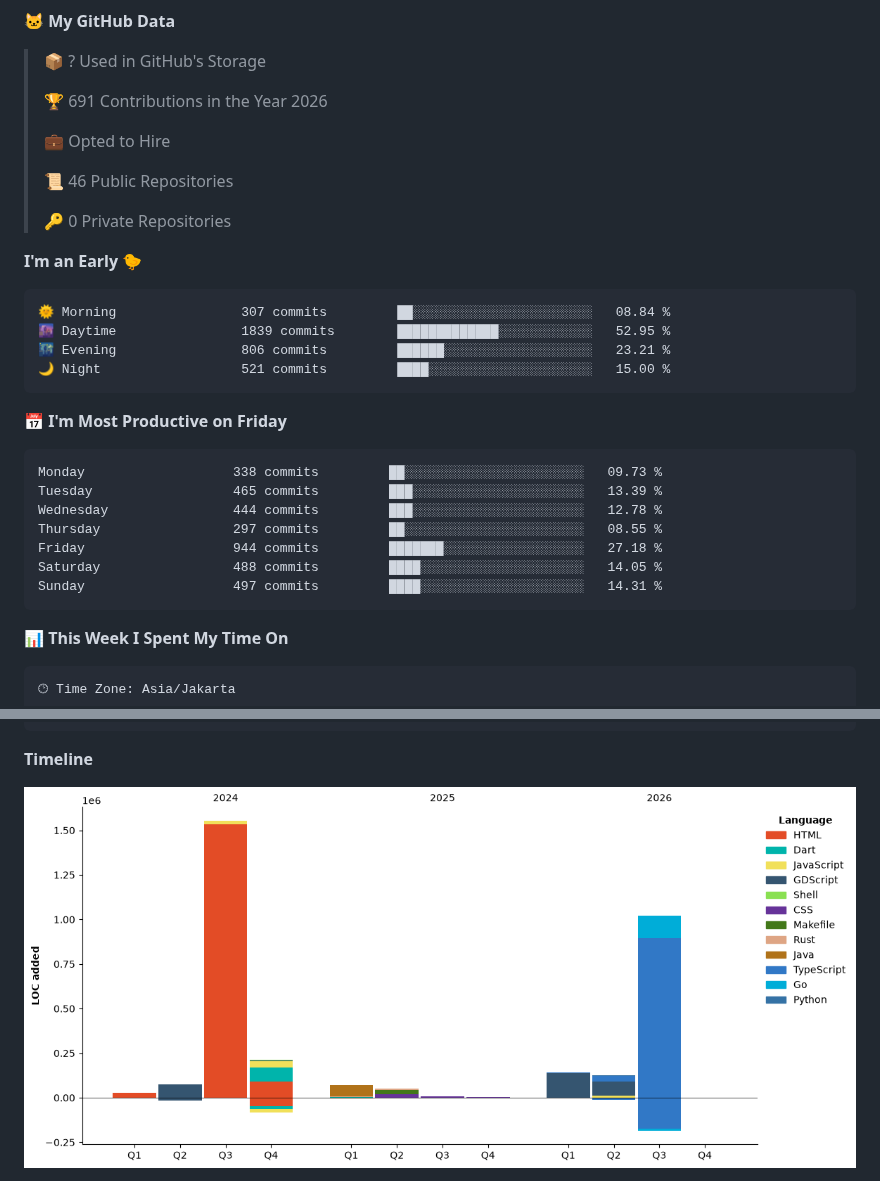
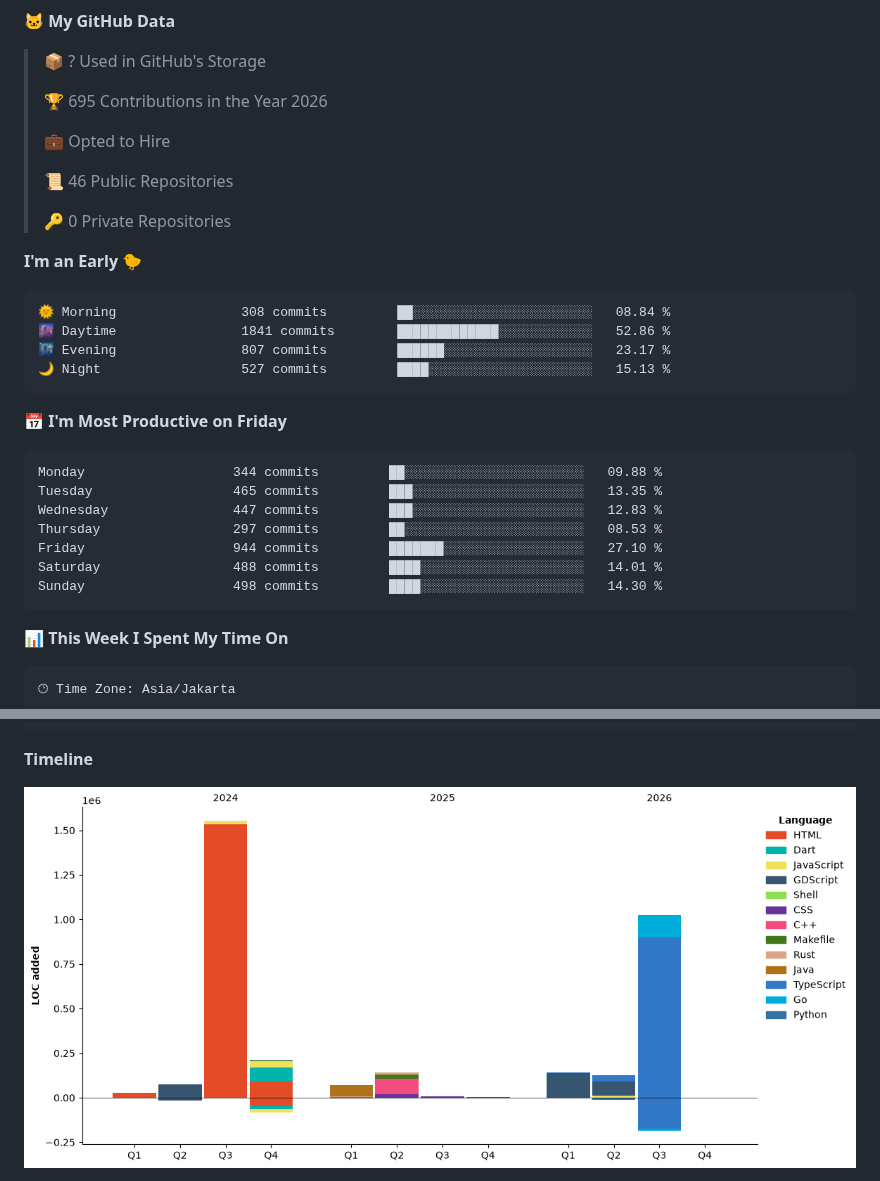
Before and after one commit to ArzakaRaffan/arzakaraffan, a Markdown page: README.md, 2 parts joined by grey strips. Drawn GitHub-style; pictures changed too: assets/bar_graph.png.

Commit message:
Updated with Dev Metrics

````diff
--- a/README.md
+++ b/README.md
@@ -36,7 +36,7 @@ Full-stack developer — I design, build, and ship web applications end to end.
 
 > 📦 ? Used in GitHub's Storage
  >
-> 🏆 691 Contributions in the Year 2026
+> 🏆 695 Contributions in the Year 2026
  >
 > 💼 Opted to Hire
  >
@@ -47,21 +47,21 @@ Full-stack developer — I design, build, and ship web applications end to end.
 **I'm an Early 🐤**
 
 ```text
-🌞 Morning                307 commits         ██░░░░░░░░░░░░░░░░░░░░░░░   08.84 %
-🌆 Daytime                1839 commits        █████████████░░░░░░░░░░░░   52.95 %
-🌃 Evening                806 commits         ██████░░░░░░░░░░░░░░░░░░░   23.21 %
-🌙 Night                  521 commits         ████░░░░░░░░░░░░░░░░░░░░░   15.00 %
+🌞 Morning                308 commits         ██░░░░░░░░░░░░░░░░░░░░░░░   08.84 %
+🌆 Daytime                1841 commits        █████████████░░░░░░░░░░░░   52.86 %
+🌃 Evening                807 commits         ██████░░░░░░░░░░░░░░░░░░░   23.17 %
+🌙 Night                  527 commits         ████░░░░░░░░░░░░░░░░░░░░░   15.13 %
 ```
 📅 **I'm Most Productive on Friday**
 
 ```text
-Monday                   338 commits         ██░░░░░░░░░░░░░░░░░░░░░░░   09.73 %
-Tuesday                  465 commits         ███░░░░░░░░░░░░░░░░░░░░░░   13.39 %
-Wednesday                444 commits         ███░░░░░░░░░░░░░░░░░░░░░░   12.78 %
-Thursday                 297 commits         ██░░░░░░░░░░░░░░░░░░░░░░░   08.55 %
-Friday                   944 commits         ███████░░░░░░░░░░░░░░░░░░   27.18 %
-Saturday                 488 commits         ████░░░░░░░░░░░░░░░░░░░░░   14.05 %
-Sunday                   497 commits         ████░░░░░░░░░░░░░░░░░░░░░   14.31 %
+Monday                   344 commits         ██░░░░░░░░░░░░░░░░░░░░░░░   09.88 %
+Tuesday                  465 commits         ███░░░░░░░░░░░░░░░░░░░░░░   13.35 %
+Wednesday                447 commits         ███░░░░░░░░░░░░░░░░░░░░░░   12.83 %
+Thursday                 297 commits         ██░░░░░░░░░░░░░░░░░░░░░░░   08.53 %
+Friday                   944 commits         ███████░░░░░░░░░░░░░░░░░░   27.10 %
+Saturday                 488 commits         ████░░░░░░░░░░░░░░░░░░░░░   14.01 %
+Sunday                   498 commits         ████░░░░░░░░░░░░░░░░░░░░░   14.30 %
 ```
 
 
````
Also changed, not shown: other parts of README.md (+1 -1 lines).
